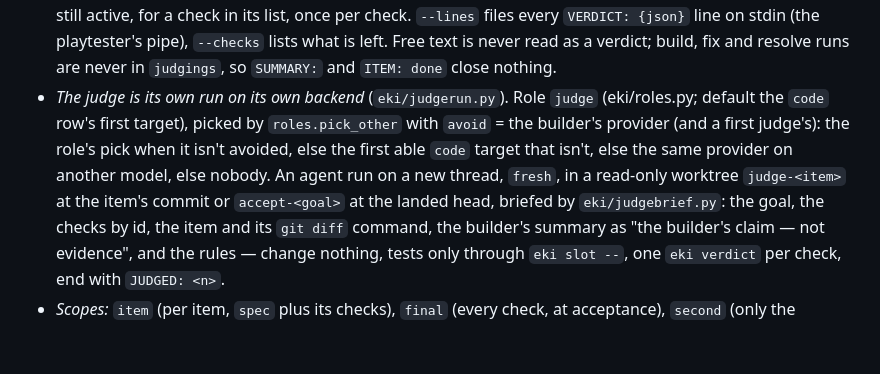
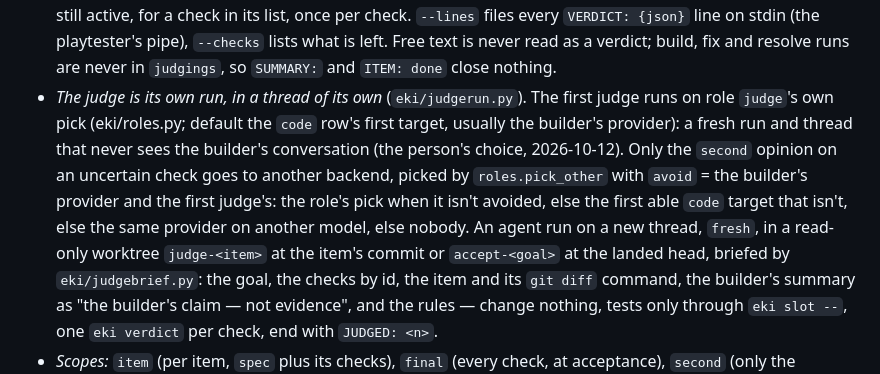
Before and after one commit to REDES01/eki, a Markdown page: docs/self-build.md, the part around the change. Rendered like a GitHub page; blank space fills up the shorter version.

Commit message:
self: In docs/self-build.md, in the 'Checks and verdicts' part where it describes who judges an item, make it say: the first j
In docs/self-build.md, in the 'Checks and verdicts' part where it describes who judges an item, make it say: the first judge runs on the judge role's own pick — by default the code row's first target, usually the builder's provider — in a fresh run and thread of its own that never sees the builder's conversation (the person's choice, 2026-10-12); only the second opinion on an uncertain check goes to another backend. Change only the sentences that say otherwise; keep the rest.

```diff
--- a/docs/self-build.md
+++ b/docs/self-build.md
@@ -512,12 +512,16 @@ own goal done.
   lists what is left. Free text is never read as a verdict; build, fix and
   resolve runs are never in `judgings`, so `SUMMARY:` and `ITEM: done`
   close nothing.
-- *The judge is its own run on its own backend* (`eki/judgerun.py`). Role
-  `judge` (eki/roles.py; default the `code` row's first target), picked by
-  `roles.pick_other` with `avoid` = the builder's provider (and a first
-  judge's): the role's pick when it isn't avoided, else the first able
-  `code` target that isn't, else the same provider on another model, else
-  nobody. An agent run on a new thread, `fresh`, in a read-only worktree
+- *The judge is its own run, in a thread of its own* (`eki/judgerun.py`).
+  The first judge runs on role `judge`'s own pick (eki/roles.py; default
+  the `code` row's first target, usually the builder's provider): a fresh
+  run and thread that never sees the builder's conversation (the person's
+  choice, 2026-10-12). Only the `second` opinion on an uncertain check
+  goes to another backend, picked by `roles.pick_other` with `avoid` = the
+  builder's provider and the first judge's: the role's pick when it isn't
+  avoided, else the first able `code` target that isn't, else the same
+  provider on another model, else nobody. An agent run on a new thread,
+  `fresh`, in a read-only worktree
   `judge-<item>` at the item's commit or `accept-<goal>` at the landed head,
   briefed by `eki/judgebrief.py`: the goal, the checks by id, the item and
   its `git diff` command, the builder's summary as "the builder's claim —
```
